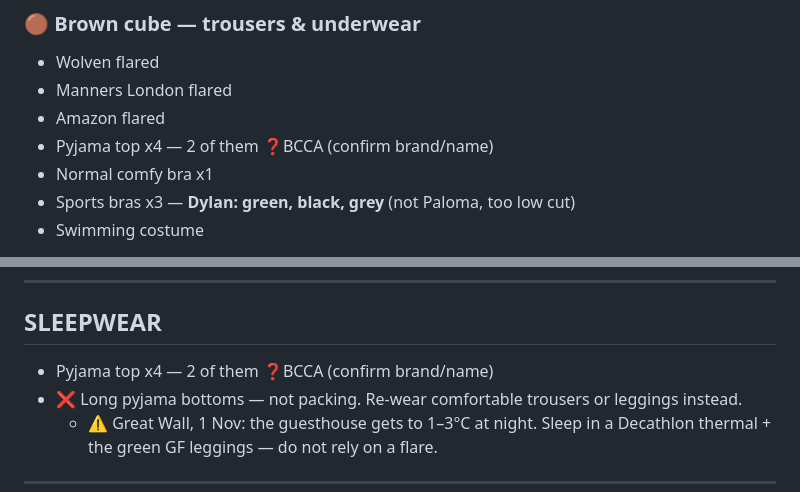
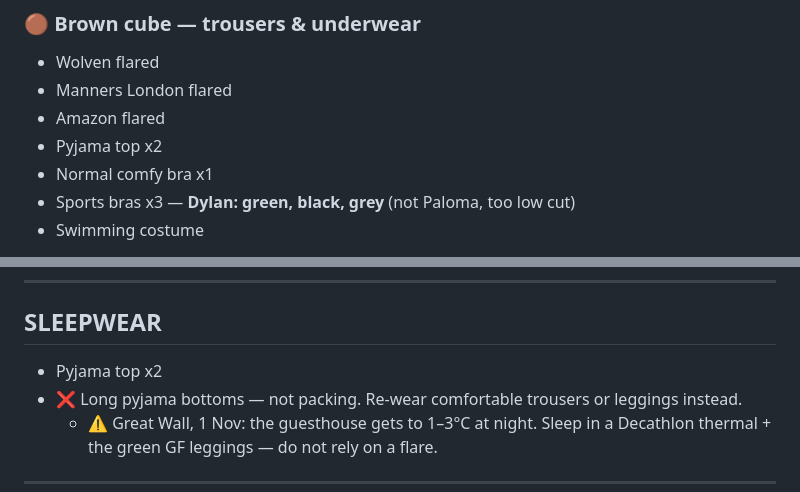
Before and after one commit to galexv400-ctrl/alex-travel-china, a Markdown page: travel/china-2026/packing-list.md, 2 parts joined by grey strips. Rendered like a GitHub page.

Commit message:
Pyjama tops back to two

```diff
--- a/travel/china-2026/packing-list.md
+++ b/travel/china-2026/packing-list.md
@@ -166,7 +166,7 @@
 - Wolven flared
 - Manners London flared
 - Amazon flared
-- Pyjama top x4 — 2 of them ❓BCCA (confirm brand/name)
+- Pyjama top x2
 - Normal comfy bra x1
 - Sports bras x3 — **Dylan: green, black, grey** (not Paloma, too low cut)
 - Swimming costume
@@ -200,7 +200,7 @@
 ---
 
 ## SLEEPWEAR
-- Pyjama top x4 — 2 of them ❓BCCA (confirm brand/name)
+- Pyjama top x2
 - ❌ Long pyjama bottoms — not packing. Re-wear comfortable trousers or leggings instead.
   - ⚠ Great Wall, 1 Nov: the guesthouse gets to 1–3°C at night. Sleep in a Decathlon thermal + the green GF leggings — do not rely on a flare.
 
```
